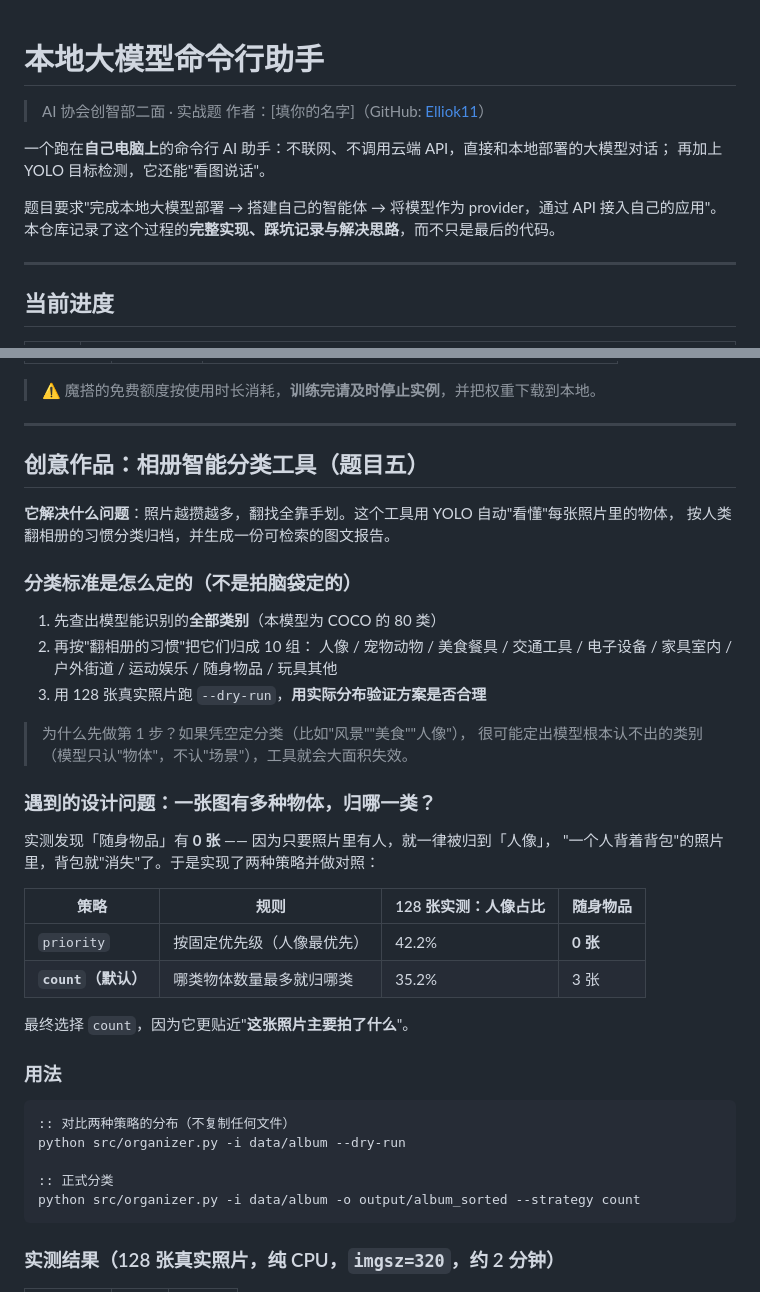
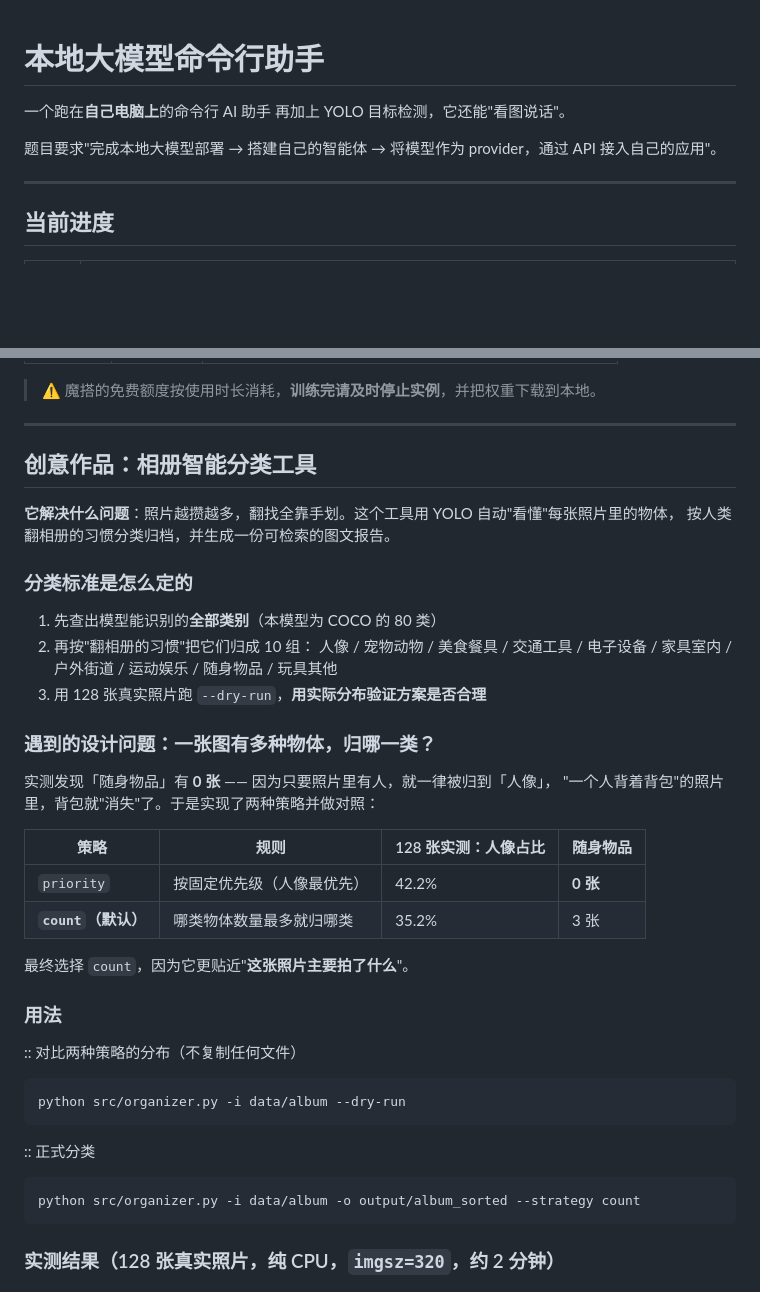
Before and after one commit to Elliok11/my_project, a Markdown page: README.md, 2 parts joined by grey strips. Rendered like a GitHub page; blank space fills up the shorter version.

````diff
--- a/README.md
+++ b/README.md
@@ -1,13 +1,12 @@
 # 本地大模型命令行助手
 
-> AI 协会创智部二面 · 实战题
-> 作者：[填你的名字]（GitHub: [Elliok11](https://github.com/Elliok11)）
 
-一个跑在**自己电脑上**的命令行 AI 助手：不联网、不调用云端 API，直接和本地部署的大模型对话；
+
+一个跑在**自己电脑上**的命令行 AI 助手
 再加上 YOLO 目标检测，它还能"看图说话"。
 
 题目要求"完成本地大模型部署 → 搭建自己的智能体 → 将模型作为 provider，通过 API 接入自己的应用"。
-本仓库记录了这个过程的**完整实现、踩坑记录与解决思路**，而不只是最后的代码。
+
 
 ---
 
@@ -133,20 +145,20 @@ python src/ai.py -i data/samples/bus.jpg "这张图里有什么" --weights weigh
 
 ---
 
-## 创意作品：相册智能分类工具（题目五）
+## 创意作品：相册智能分类工具
 
 **它解决什么问题**：照片越攒越多，翻找全靠手划。这个工具用 YOLO 自动"看懂"每张照片里的物体，
 按人类翻相册的习惯分类归档，并生成一份可检索的图文报告。
 
-### 分类标准是怎么定的（不是拍脑袋定的）
+### 分类标准是怎么定的
 
 1. 先查出模型能识别的**全部类别**（本模型为 COCO 的 80 类）
 2. 再按"翻相册的习惯"把它们归成 10 组：
    人像 / 宠物动物 / 美食餐具 / 交通工具 / 电子设备 / 家具室内 / 户外街道 / 运动娱乐 / 随身物品 / 玩具其他
 3. 用 128 张真实照片跑 `--dry-run`，**用实际分布验证方案是否合理**
 
-> 为什么先做第 1 步？如果凭空定分类（比如"风景""美食""人像"），
-> 很可能定出模型根本认不出的类别（模型只认"物体"，不认"场景"），工具就会大面积失效。
+
+
 
 ### 遇到的设计问题：一张图有多种物体，归哪一类？
 
@@ -162,11 +174,14 @@ python src/ai.py -i data/samples/bus.jpg "这张图里有什么" --weights weigh
 
 ### 用法
 
-```cmd
+
 :: 对比两种策略的分布（不复制任何文件）
+```
 python src/organizer.py -i data/album --dry-run
+```
 
 :: 正式分类
+```
 python src/organizer.py -i data/album -o output/album_sorted --strategy count
 ```
 
````
Also changed, not shown: other parts of README.md (+23 -10 lines).
